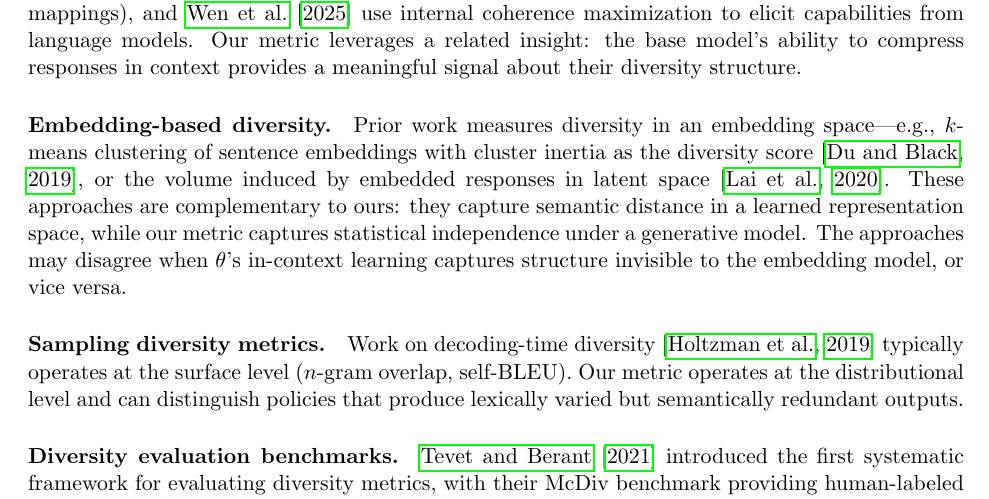
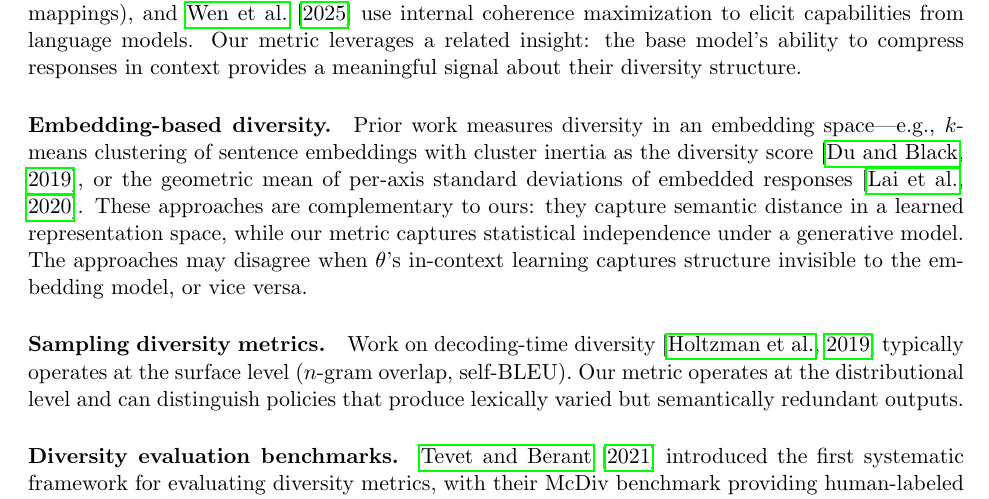
Before and after one commit to AMindToThink/icl-diversity, a LaTeX paper (paper/in_context_diversity_metric.tex): part of page 21 of 36, cut so that both start at the same text. Compiled offline with pdfLaTeX.

Commit message:
Fix Lai et al. (2020) mischaracterization: geometric-mean radii, not volume
Verification (via the verify-citation-claims skill) flagged that Lai
et al. (2020, 'Diversity, Density, and Homogeneity', arxiv 2003.08529)
defines its *diversity* metric in Eq. 3 (§3.1) as the geometric mean
of per-axis standard deviations of the embedded text:

  M_diversity = (sigma_1 * ... * sigma_H)^{1/H}

This is the H-th root of an ellipsoid volume, not the volume itself
-- a length scale, not a volume scale. The volume-like quantity
appears in the paper's *density* metric (§3.2), not its diversity
metric. Tevet and Berant's (2021) prose characterization of Lai as
'volume induced by embedded sentences' is itself imprecise, and I
should not have inherited it verbatim in our Related Concepts
paragraph.

Also updated refs_ids.toml claim annotation to match, and noted the
H-th-root-of-ellipsoid-volume relationship for readers who care about
the geometric interpretation.

Authorship separately verified: Yi-An Lai, Xuan Zhu, Yi Zhang, Mona
Diab -- a real paper, distinct from the earlier fabricated-author
'lai2024llmmeans' key.

Du and Black (2019) citations verified clean (k-means inertia over
sentence embeddings, Section 4.1 + Figure 1(d)). No changes.

Co-Authored-By: Claude Opus 4.7 (1M context) <noreply@anthropic.com>

```diff
--- a/paper/in_context_diversity_metric.tex
+++ b/paper/in_context_diversity_metric.tex
@@ -605,7 +605,7 @@ Several directions remain unexplored.
 
 \paragraph{Coherence as a signal.} Our coherence term $C$ uses the base model's predictive distribution as an unsupervised quality signal. This connects to a broader line of work using model-internal coherence without external supervision: \citet{qiu2026selfimprovement} show theoretically that feedback-free self-improvement methods work by optimizing coherence (compressibility of context-to-behavior mappings), and \citet{wen2025unsupervised} use internal coherence maximization to elicit capabilities from language models. Our metric leverages a related insight: the base model's ability to compress responses in context provides a meaningful signal about their diversity structure.
 
-\paragraph{Embedding-based diversity.} Prior work measures diversity in an embedding space---e.g., $k$-means clustering of sentence embeddings with cluster inertia as the diversity score \citep{du2019boosting}, or the volume induced by embedded responses in latent space \citep{lai2020diversity}. These approaches are complementary to ours: they capture semantic distance in a learned representation space, while our metric captures statistical independence under a generative model. The approaches may disagree when $\theta$'s in-context learning captures structure invisible to the embedding model, or vice versa.
+\paragraph{Embedding-based diversity.} Prior work measures diversity in an embedding space---e.g., $k$-means clustering of sentence embeddings with cluster inertia as the diversity score \citep{du2019boosting}, or the geometric mean of per-axis standard deviations of embedded responses \citep{lai2020diversity}. These approaches are complementary to ours: they capture semantic distance in a learned representation space, while our metric captures statistical independence under a generative model. The approaches may disagree when $\theta$'s in-context learning captures structure invisible to the embedding model, or vice versa.
 
 \paragraph{Sampling diversity metrics.} Work on decoding-time diversity \citep{holtzman2020curious} typically operates at the surface level ($n$-gram overlap, self-BLEU). Our metric operates at the distributional level and can distinguish policies that produce lexically varied but semantically redundant outputs.
 
```
Also changed, not shown: paper/refs.bib (+1 -1 lines), paper/refs_ids.toml (+1 -1 lines).
